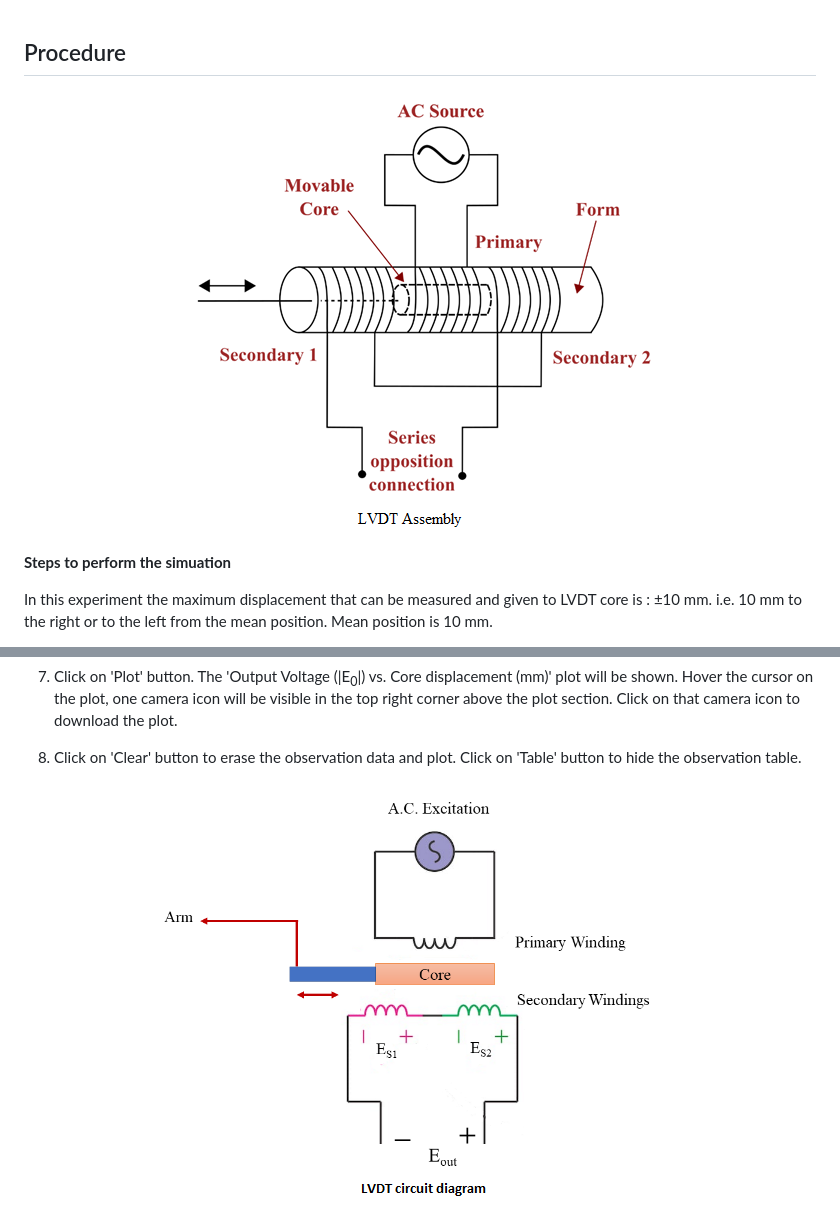
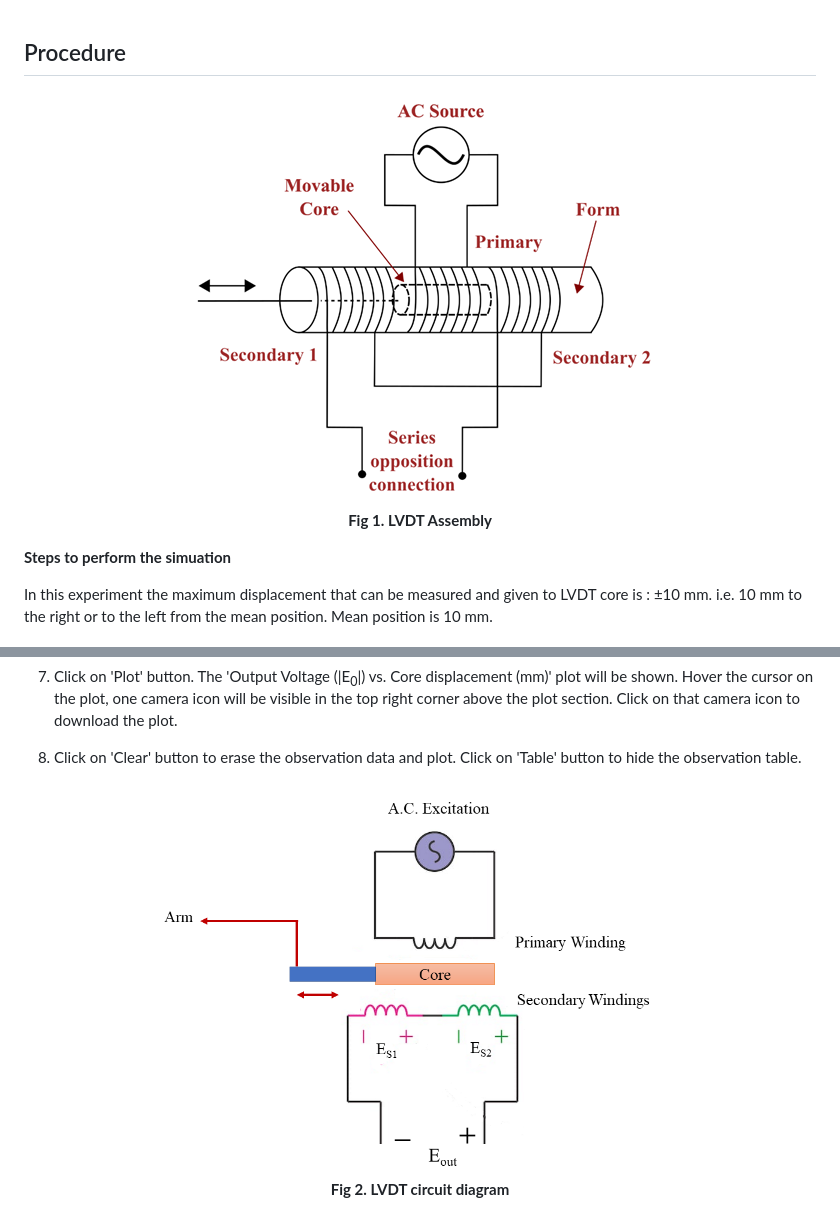
Before and after one commit to virtual-labs/exp-measurement-displacement-lvdt-iitkgp, a Markdown page: experiment/procedure.md, 2 parts joined by grey strips. GitHub-like rendering; pictures changed too: experiment/images/plant.png, experiment/images/plant_scth.png.

```diff
--- a/experiment/procedure.md
+++ b/experiment/procedure.md
@@ -4,6 +4,8 @@
 
 <div align="center">
 <img class="img-fluid"  src="./images/plant.png" alt=""><br>
+
+<b>Fig 1. LVDT Assembly</b>
 </div>
 
 
@@ -32,4 +34,6 @@ display indicates -10 mm.
 
 <div align="center">
 <img class="img-fluid"  src="./images/plant_scth.png" alt=""><br>
+
+<b>Fig 2. LVDT circuit diagram</b>
 </div>
```
